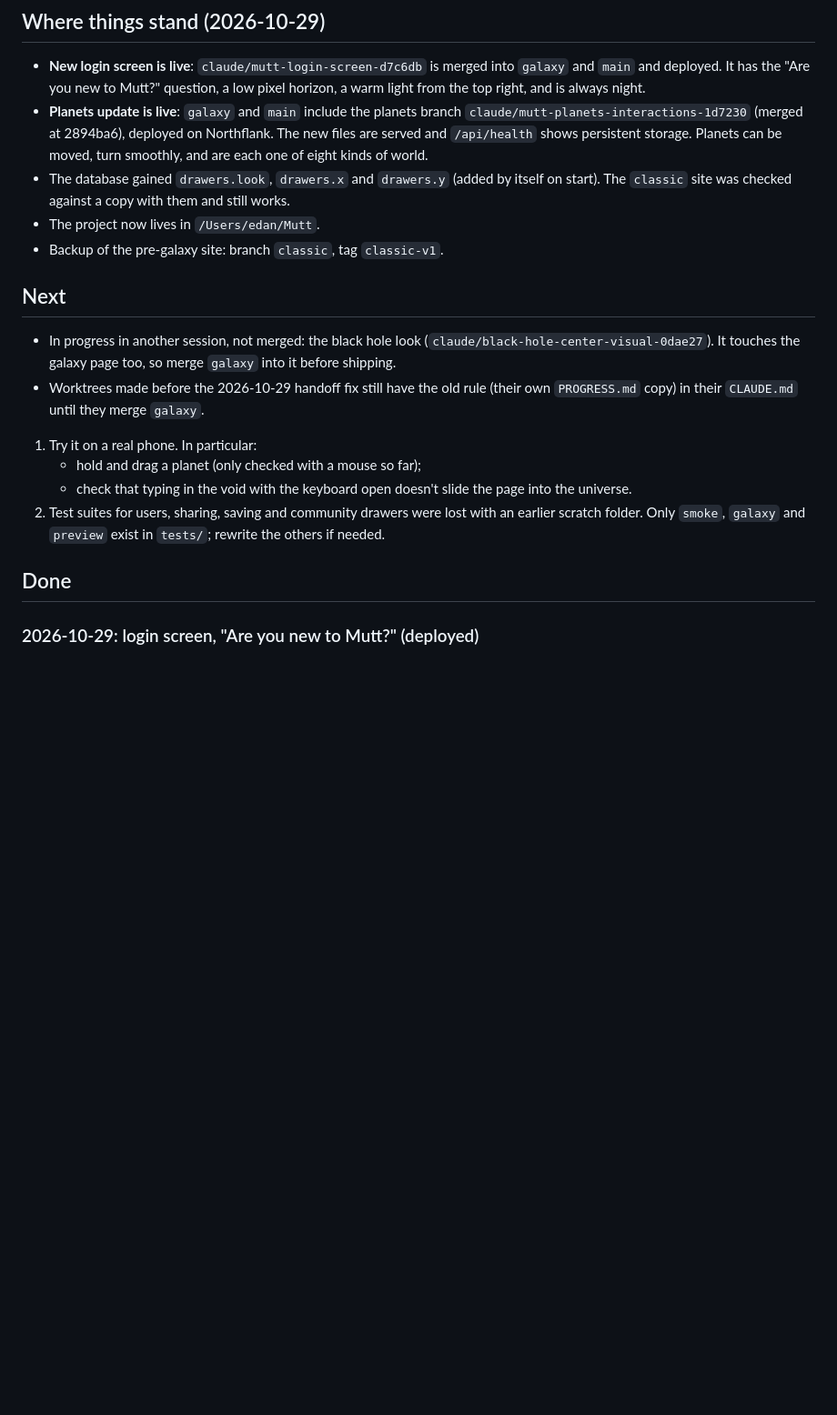
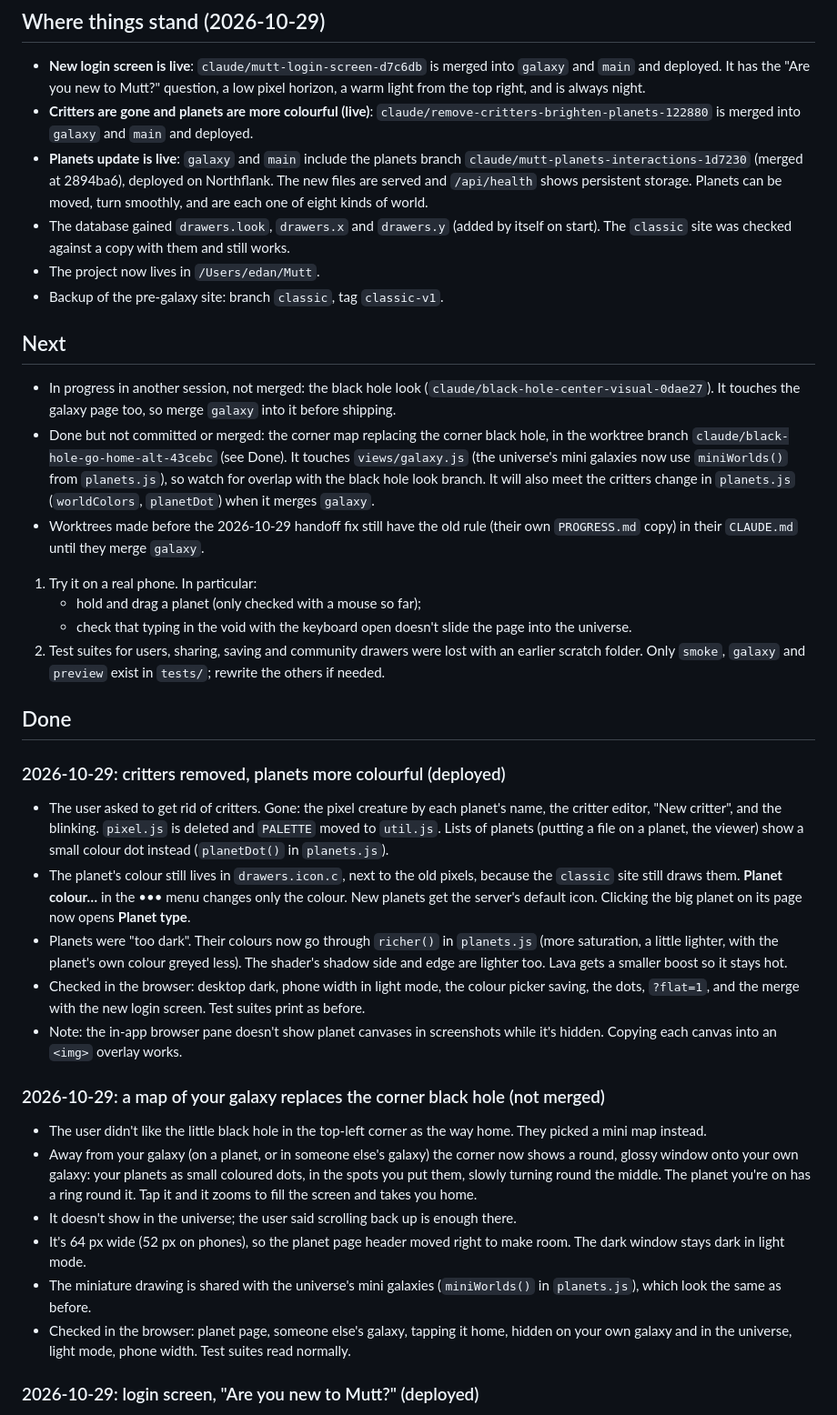
Before and after one commit to txtq/Mutt, a Markdown page: PROGRESS.md, the part around the change. Shown at 91% size. GitHub-like rendering; blank space fills up the shorter version.

Commit message:
Update handoff notes: critters removed, brighter planets
Co-Authored-By: Claude Opus 5.5 <noreply@anthropic.com>

```diff
--- a/PROGRESS.md
+++ b/PROGRESS.md
@@ -10,6 +10,7 @@ worktree read and edit this path, not the stale `PROGRESS.md` in their worktree.
 ## Where things stand (2026-10-29)
 
 - **New login screen is live**: `claude/mutt-login-screen-d7c6db` is merged into `galaxy` and `main` and deployed. It has the "Are you new to Mutt?" question, a low pixel horizon, a warm light from the top right, and is always night.
+- **Critters are gone and planets are more colourful (live)**: `claude/remove-critters-brighten-planets-122880` is merged into `galaxy` and `main` and deployed.
 - **Planets update is live**: `galaxy` and `main` include the planets branch `claude/mutt-planets-interactions-1d7230` (merged at 2894ba6), deployed on Northflank. The new files are served and `/api/health` shows persistent storage. Planets can be moved, turn smoothly, and are each one of eight kinds of world.
 - The database gained `drawers.look`, `drawers.x` and `drawers.y` (added by itself on start). The `classic` site was checked against a copy with them and still works.
 - The project now lives in `/Users/edan/Mutt`.
@@ -18,6 +19,7 @@ worktree read and edit this path, not the stale `PROGRESS.md` in their worktree.
 ## Next
 
 - In progress in another session, not merged: the black hole look (`claude/black-hole-center-visual-0dae27`). It touches the galaxy page too, so merge `galaxy` into it before shipping.
+- Done but not committed or merged: the corner map replacing the corner black hole, in the worktree branch `claude/black-hole-go-home-alt-43cebc` (see Done). It touches `views/galaxy.js` (the universe's mini galaxies now use `miniWorlds()` from `planets.js`), so watch for overlap with the black hole look branch. It will also meet the critters change in `planets.js` (`worldColors`, `planetDot`) when it merges `galaxy`.
 - Worktrees made before the 2026-10-29 handoff fix still have the old rule (their own `PROGRESS.md` copy) in their `CLAUDE.md` until they merge `galaxy`.
 
 1. Try it on a real phone. In particular:
@@ -26,6 +28,21 @@ worktree read and edit this path, not the stale `PROGRESS.md` in their worktree.
 2. Test suites for users, sharing, saving and community drawers were lost with an earlier scratch folder. Only `smoke`, `galaxy` and `preview` exist in `tests/`; rewrite the others if needed.
 
 ## Done
+
+### 2026-10-29: critters removed, planets more colourful (deployed)
+- The user asked to get rid of critters. Gone: the pixel creature by each planet's name, the critter editor, "New critter", and the blinking. `pixel.js` is deleted and `PALETTE` moved to `util.js`. Lists of planets (putting a file on a planet, the viewer) show a small colour dot instead (`planetDot()` in `planets.js`).
+- The planet's colour still lives in `drawers.icon.c`, next to the old pixels, because the `classic` site still draws them. **Planet colour…** in the ••• menu changes only the colour. New planets get the server's default icon. Clicking the big planet on its page now opens **Planet type**.
+- Planets were "too dark". Their colours now go through `richer()` in `planets.js` (more saturation, a little lighter, with the planet's own colour greyed less). The shader's shadow side and edge are lighter too. Lava gets a smaller boost so it stays hot.
+- Checked in the browser: desktop dark, phone width in light mode, the colour picker saving, the dots, `?flat=1`, and the merge with the new login screen. Test suites print as before.
+- Note: the in-app browser pane doesn't show planet canvases in screenshots while it's hidden. Copying each canvas into an `<img>` overlay works.
+
+### 2026-10-29: a map of your galaxy replaces the corner black hole (not merged)
+- The user didn't like the little black hole in the top-left corner as the way home. They picked a mini map instead.
+- Away from your galaxy (on a planet, or in someone else's galaxy) the corner now shows a round, glossy window onto your own galaxy: your planets as small coloured dots, in the spots you put them, slowly turning round the middle. The planet you're on has a ring round it. Tap it and it zooms to fill the screen and takes you home.
+- It doesn't show in the universe; the user said scrolling back up is enough there.
+- It's 64 px wide (52 px on phones), so the planet page header moved right to make room. The dark window stays dark in light mode.
+- The miniature drawing is shared with the universe's mini galaxies (`miniWorlds()` in `planets.js`), which look the same as before.
+- Checked in the browser: planet page, someone else's galaxy, tapping it home, hidden on your own galaxy and in the universe, light mode, phone width. Test suites read normally.
 
 ### 2026-10-29: login screen, "Are you new to Mutt?" (deployed)
 - Login opens on a question, "Are you new to Mutt?", with "Yes, I'm new" (make an account) and "No, log in". Y and N keys work too.
```
